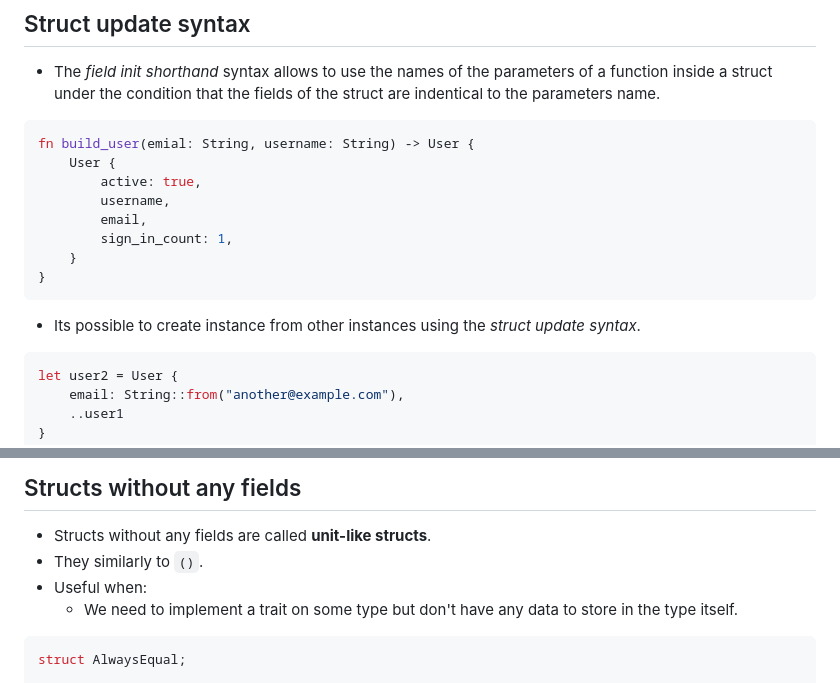
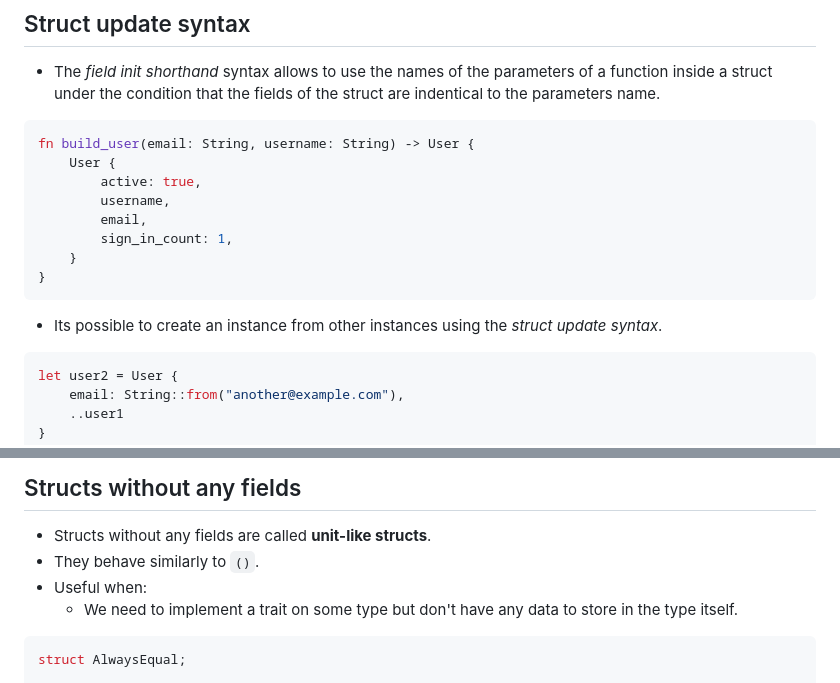
Before and after one commit to voltsn/knowledgebase, a Markdown page: rust/using-structs.md, 2 parts joined by grey strips. Drawn GitHub-style.

Commit message:
Fix typos

````diff
--- a/rust/using-structs.md
+++ b/rust/using-structs.md
@@ -27,7 +27,7 @@ struct User {
   of a function inside a struct under the condition that the fields of the
   struct are indentical to the parameters name.
 ```rust
-fn build_user(emial: String, username: String) -> User {
+fn build_user(email: String, username: String) -> User {
     User {
         active: true,
         username,
@@ -37,8 +37,8 @@ fn build_user(emial: String, username: String) -> User {
 }
 ```
 
-- Its possible to create instance from other instances using the _struct update
-  syntax_.
+- Its possible to create an instance from other instances using the _struct
+  update syntax_.
 ```rust
 let user2 = User {
     email: String::from("another@example.com"),
@@ -73,7 +73,7 @@ fn main() {
 ## Structs without any fields
 
 - Structs without any fields are called **unit-like structs**.
-- They similarly to `()`.
+- They behave similarly to `()`.
 - Useful when:
     - We need to implement a trait on some type but don't have any data
       to store in the type itself.
````
